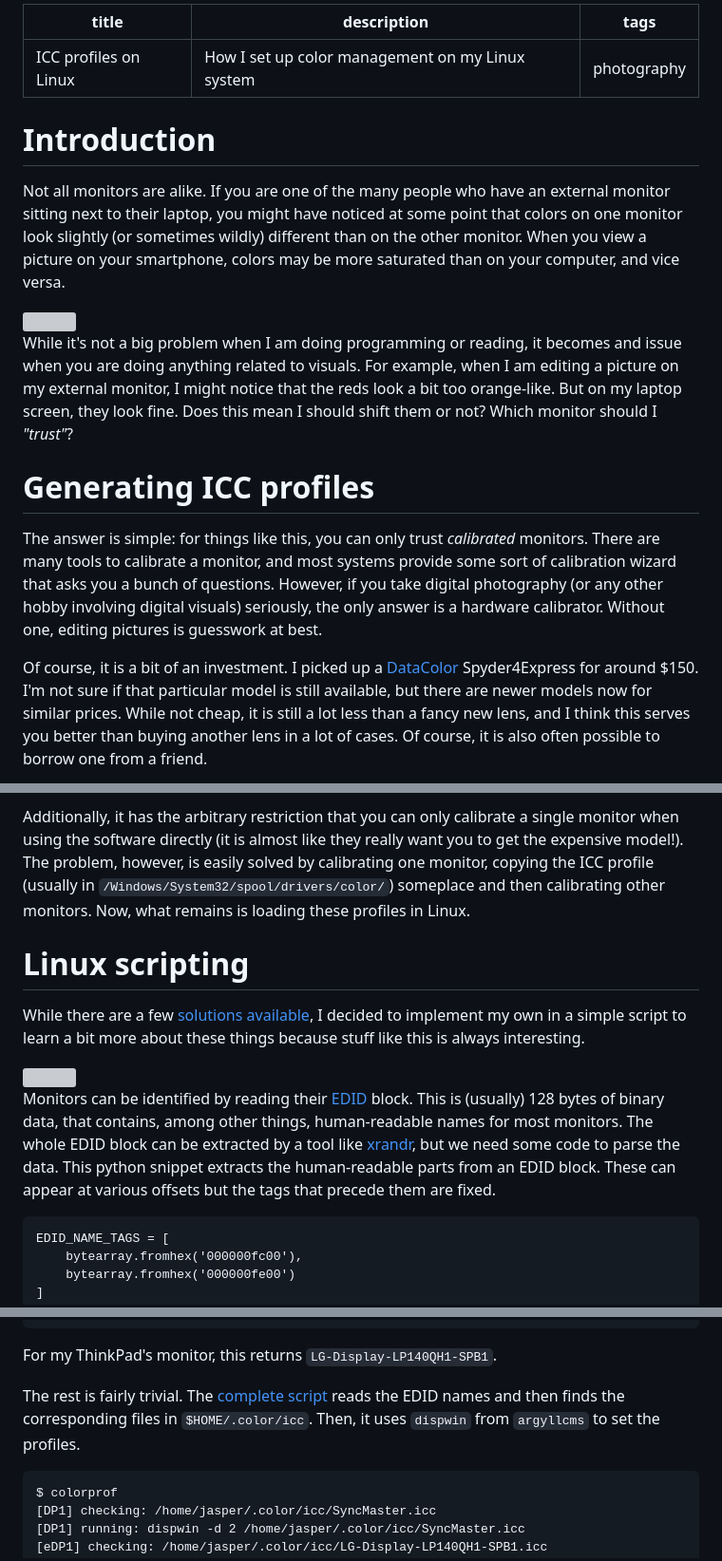
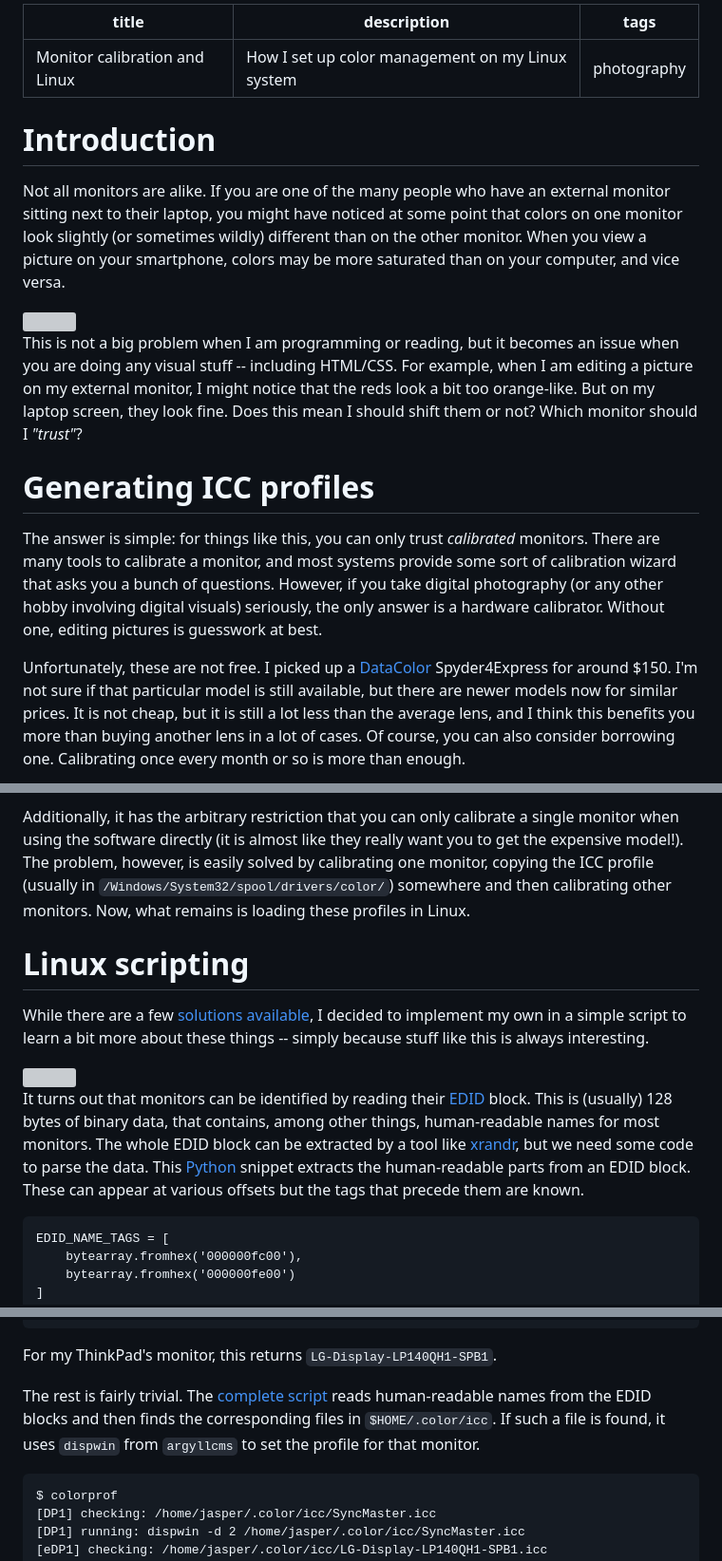
Before and after one commit to jaspervdj/jaspervdj, a Markdown page: posts/2016-07-06-monitor-calibration-linux.markdown, 3 parts joined by grey strips. Shown at 95% size. GitHub-like rendering; grey boxes are pictures that could not be loaded.

Commit message:
Finish icc profile thingy

```diff
--- a/posts/2016-07-06-icc-profiles-on-linux.markdown
+++ b/posts/2016-07-06-monitor-calibration-linux.markdown
@@ -1,5 +1,5 @@
 ---
-title: ICC profiles on Linux
+title: Monitor calibration and Linux
 description: How I set up color management on my Linux system
 tags: photography
 ---
@@ -18,11 +18,11 @@ may be more saturated than on your computer, and vice versa.
 </a>
 </div>
 
-While it's not a big problem when I am doing programming or reading, it becomes
-and issue when you are doing anything related to visuals.  For example, when I
-am editing a picture on my external monitor, I might notice that the reds look a
-bit too orange-like.  But on my laptop screen, they look fine.  Does this mean I
-should shift them or not?  Which monitor should I _"trust"_?
+This is not a big problem when I am programming or reading, but it becomes an
+issue when you are doing any visual stuff -- including HTML/CSS.  For example,
+when I am editing a picture on my external monitor, I might notice that the reds
+look a bit too orange-like.  But on my laptop screen, they look fine.  Does this
+mean I should shift them or not?  Which monitor should I _"trust"_?
 
 # Generating ICC profiles
 
@@ -33,12 +33,12 @@ you take digital photography (or any other hobby involving digital visuals)
 seriously, the only answer is a hardware calibrator.  Without one, editing
 pictures is guesswork at best.
 
-Of course, it is a bit of an investment.  I picked up a [DataColor]
-Spyder4Express for around $150.  I'm not sure if that particular model is still
-available, but there are newer models now for similar prices.  While not cheap,
-it is still a lot less than a fancy new lens, and I think this serves you better
-than buying another lens in a lot of cases.  Of course, it is also often
-possible to borrow one from a friend.
+Unfortunately, these are not free.  I picked up a [DataColor] Spyder4Express for
+around $150.  I'm not sure if that particular model is still available, but
+there are newer models now for similar prices.  It is not cheap, but it is still
+a lot less than the average lens, and I think this benefits you more than buying
+another lens in a lot of cases.  Of course, you can also consider borrowing one.
+Calibrating once every month or so is more than enough.
 
 [DataColor]: http://www.datacolor.com/
 
@@ -53,7 +61,7 @@ Additionally, it has the arbitrary restriction that you can only calibrate a
 single monitor when using the software directly (it is almost like they really
 want you to get the expensive model!).  The problem, however, is easily solved
 by calibrating one monitor, copying the ICC profile (usually in
-`/Windows/System32/spool/drivers/color/`) someplace and then calibrating other
+`/Windows/System32/spool/drivers/color/`) somewhere and then calibrating other
 monitors.  Now, what remains is loading these profiles in Linux.
 
 # Linux scripting
@@ -62,6 +70,6 @@ While there are a few
 [solutions](http://www.argyllcms.com/)
 [available](http://xcalib.sourceforge.net/),
 I decided to implement my own in a simple script to learn a bit more about these
-things because stuff like this is always interesting.
+things -- simply because stuff like this is always interesting.
 
 <div class="figure flickr">
@@ -70,12 +78,12 @@ things because stuff like this is always interesting.
 </a>
 </div>
 
-Monitors can be identified by reading their [EDID] block.  This is (usually) 128
-bytes of binary data, that contains, among other things, human-readable names
-for most monitors.  The whole EDID block can be extracted by a tool like
-[xrandr], but we need some code to parse the data.  This python snippet
-extracts the human-readable parts from an EDID block. These can appear at
-various offsets but the tags that precede them are fixed.
+It turns out that monitors can be identified by reading their [EDID] block.
+This is (usually) 128 bytes of binary data, that contains, among other things,
+human-readable names for most monitors.  The whole EDID block can be extracted
+by a tool like [xrandr], but we need some code to parse the data.  This [Python]
+snippet extracts the human-readable parts from an EDID block. These can appear
+at various offsets but the tags that precede them are known.
 
 [xrandr]: https://www.x.org/wiki/Projects/XRandR/
 [EDID]: http://read.pudn.com/downloads110/ebook/456020/E-EDID%20Standard.pdf
@@ -99,9 +108,10 @@ def name_from_edid(edid):
 
 For my ThinkPad's monitor, this returns `LG-Display-LP140QH1-SPB1`.
 
-The rest is fairly trivial.  The [complete script] reads the EDID names and then
-finds the corresponding files in `$HOME/.color/icc`.  Then, it uses `dispwin`
-from `argyllcms` to set the profiles.
+The rest is fairly trivial.  The [complete script] reads human-readable names
+from the EDID blocks and then finds the corresponding files in
+`$HOME/.color/icc`.  If such a file is found, it uses `dispwin` from `argyllcms`
+to set the profile for that monitor.
 
     $ colorprof
     [DP1] checking: /home/jasper/.color/icc/SyncMaster.icc
```
Also changed, not shown: other parts of posts/2016-07-06-monitor-calibration-linux.markdown (+15 -6 lines), images/2016-07-06-bushwick-ii.jpg (added).
